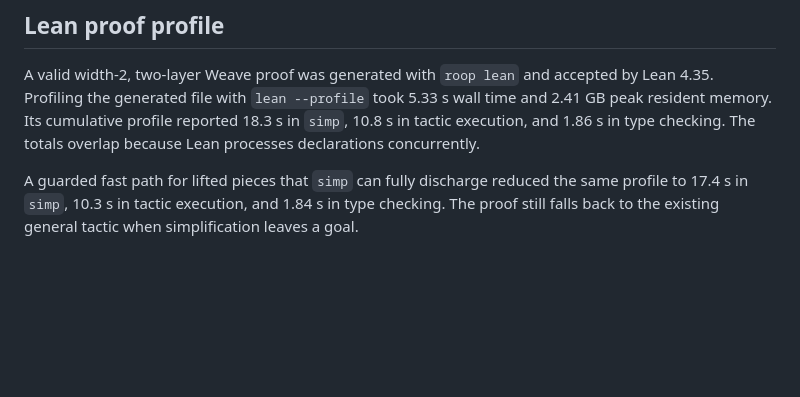
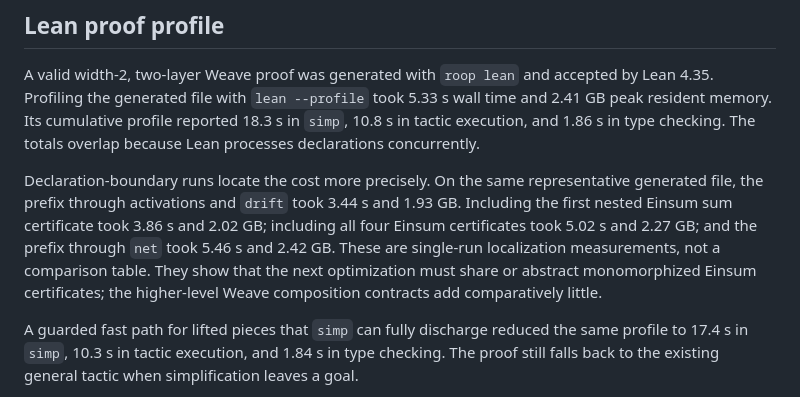
Before and after one commit to afristrup/roop, a Markdown page: docs/benchmarks.md, the part around the change. Rendered like a GitHub page; blank space fills up the shorter version.

Commit message:
chore: locate weave proof bottleneck

```diff
--- a/docs/benchmarks.md
+++ b/docs/benchmarks.md
@@ -290,6 +290,15 @@ accepted by Lean 4.35. Profiling the generated file with `lean --profile` took
 reported 18.3 s in `simp`, 10.8 s in tactic execution, and 1.86 s in type
 checking. The totals overlap because Lean processes declarations concurrently.
 
+Declaration-boundary runs locate the cost more precisely. On the same
+representative generated file, the prefix through activations and `drift` took
+3.44 s and 1.93 GB. Including the first nested Einsum sum certificate took
+3.86 s and 2.02 GB; including all four Einsum certificates took 5.02 s and
+2.27 GB; and the prefix through `net` took 5.46 s and 2.42 GB. These are
+single-run localization measurements, not a comparison table. They show that
+the next optimization must share or abstract monomorphized Einsum certificates;
+the higher-level Weave composition contracts add comparatively little.
+
 A guarded fast path for lifted pieces that `simp` can fully discharge reduced the
 same profile to 17.4 s in `simp`, 10.3 s in tactic execution, and 1.84 s in
 type checking. The proof still falls back to the existing general tactic when
```
